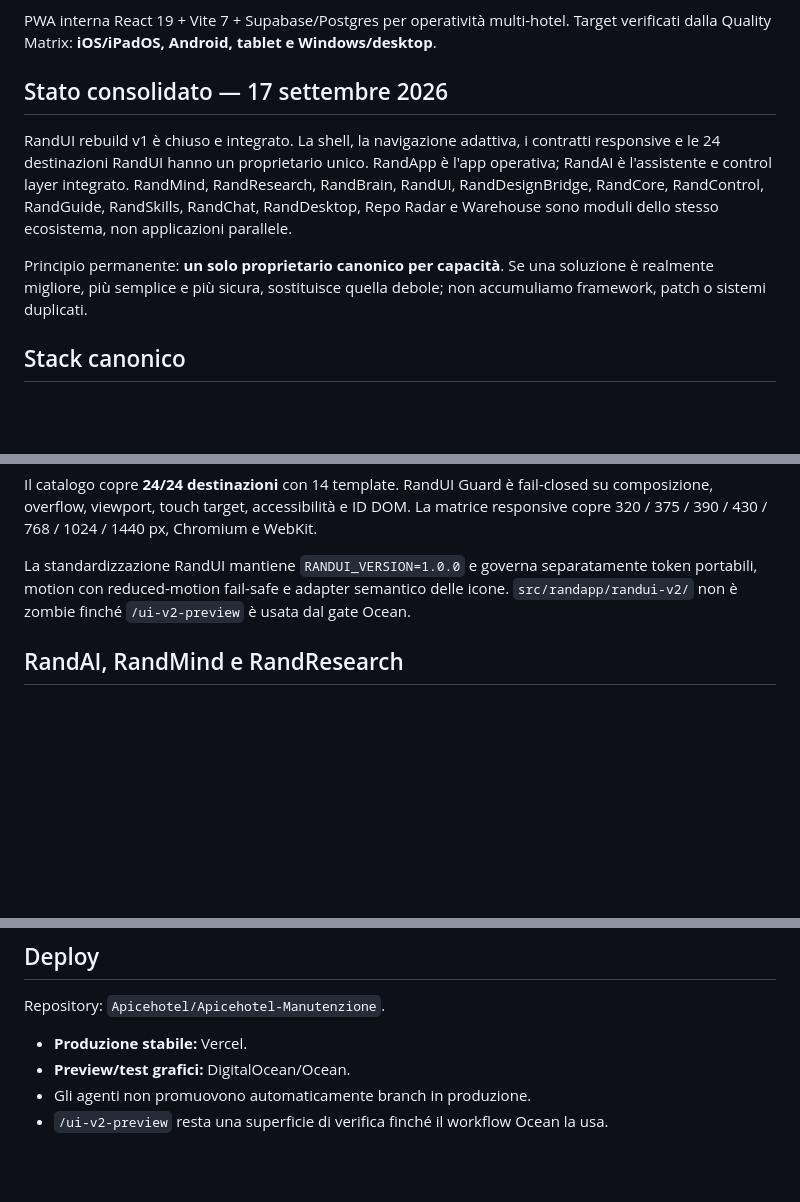
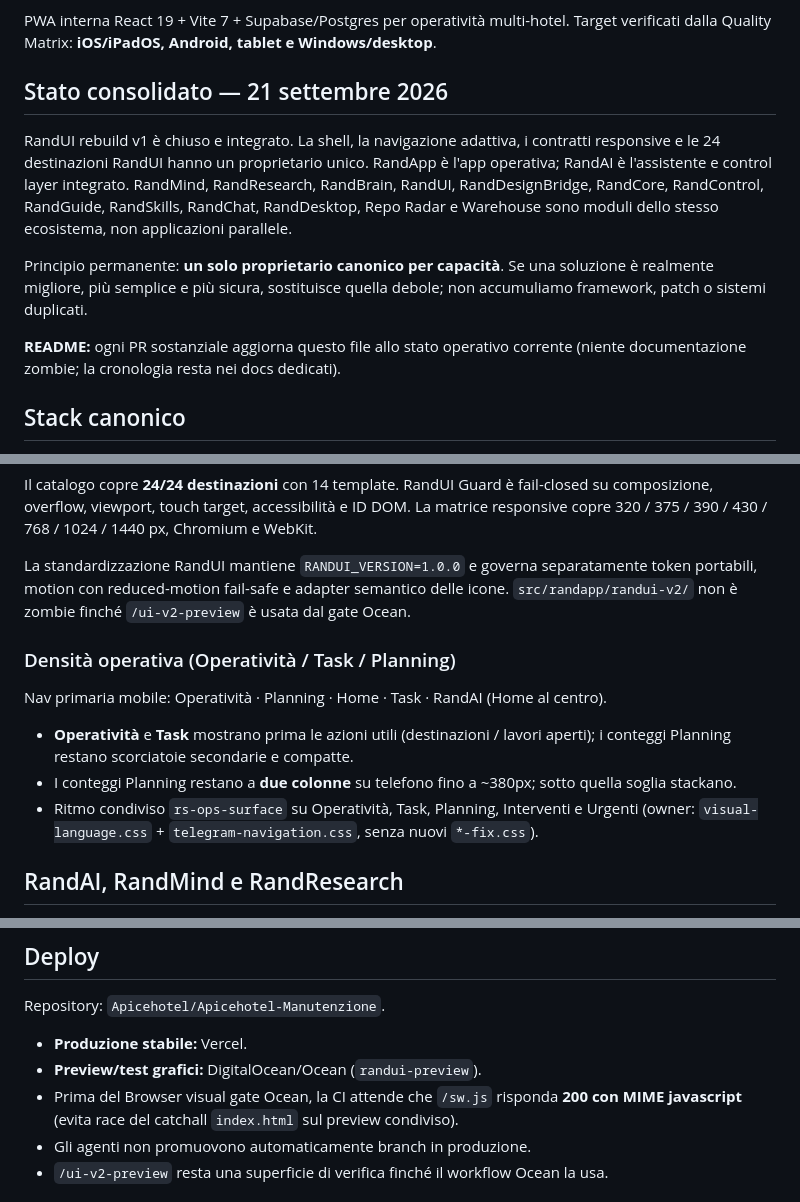
Before and after one commit to Apicehotel/Apicehotel-Manutenzione, a Markdown page: README.md, 3 parts joined by grey strips. Drawn GitHub-style; blank space fills up the shorter version.

Commit message:
docs: sincronizza README dopo densità Operatività/Task/Planning (#309)
Aggiorna lo stato consolidato al 21 set 2026 e fissa l'obbligo
di aggiornare il README su ogni PR sostanziale.

Co-authored-by: Cursor Agent <cursoragent@cursor.com>
Co-authored-by: Apicehotel <Apicehotel@users.noreply.github.com>

```diff
--- a/README.md
+++ b/README.md
@@ -7,11 +7,13 @@ Il gioco RandAILive appartiene esclusivamente al repository [Apicehotel/RandAIli
 
 PWA interna React 19 + Vite 7 + Supabase/Postgres per operatività multi-hotel. Target verificati dalla Quality Matrix: **iOS/iPadOS, Android, tablet e Windows/desktop**.
 
-## Stato consolidato — 17 settembre 2026
+## Stato consolidato — 21 settembre 2026
 
 RandUI rebuild v1 è chiuso e integrato. La shell, la navigazione adattiva, i contratti responsive e le 24 destinazioni RandUI hanno un proprietario unico. RandApp è l'app operativa; RandAI è l'assistente e control layer integrato. RandMind, RandResearch, RandBrain, RandUI, RandDesignBridge, RandCore, RandControl, RandGuide, RandSkills, RandChat, RandDesktop, Repo Radar e Warehouse sono moduli dello stesso ecosistema, non applicazioni parallele.
 
 Principio permanente: **un solo proprietario canonico per capacità**. Se una soluzione è realmente migliore, più semplice e più sicura, sostituisce quella debole; non accumuliamo framework, patch o sistemi duplicati.
+
+**README:** ogni PR sostanziale aggiorna questo file allo stato operativo corrente (niente documentazione zombie; la cronologia resta nei docs dedicati).
 
 ## Stack canonico
 
@@ -59,6 +61,14 @@ Il catalogo copre **24/24 destinazioni** con 14 template. RandUI Guard è fail-c
 
 La standardizzazione RandUI mantiene `RANDUI_VERSION=1.0.0` e governa separatamente token portabili, motion con reduced-motion fail-safe e adapter semantico delle icone. `src/randapp/randui-v2/` non è zombie finché `/ui-v2-preview` è usata dal gate Ocean.
 
+### Densità operativa (Operatività / Task / Planning)
+
+Nav primaria mobile: Operatività · Planning · Home · Task · RandAI (Home al centro).
+
+- **Operatività** e **Task** mostrano prima le azioni utili (destinazioni / lavori aperti); i conteggi Planning restano scorciatoie secondarie e compatte.
+- I conteggi Planning restano a **due colonne** su telefono fino a ~380px; sotto quella soglia stackano.
+- Ritmo condiviso `rs-ops-surface` su Operatività, Task, Planning, Interventi e Urgenti (owner: `visual-language.css` + `telegram-navigation.css`, senza nuovi `*-fix.css`).
+
 ## RandAI, RandMind e RandResearch
 
 Le superfici RandAI restano due: **Quick Assistant** dentro RandApp e **Control Center `/randai`** protetto e multi-hotel.
@@ -133,7 +145,8 @@ Android richiede inoltre pacchetto firmato e prova su dispositivo reale: `npm ru
 Repository: `Apicehotel/Apicehotel-Manutenzione`.
 
 - **Produzione stabile:** Vercel.
-- **Preview/test grafici:** DigitalOcean/Ocean.
+- **Preview/test grafici:** DigitalOcean/Ocean (`randui-preview`).
+- Prima del Browser visual gate Ocean, la CI attende che `/sw.js` risponda **200 con MIME javascript** (evita race del catchall `index.html` sul preview condiviso).
 - Gli agenti non promuovono automaticamente branch in produzione.
 - `/ui-v2-preview` resta una superficie di verifica finché il workflow Ocean la usa.
 
```
Also changed, not shown: other parts of README.md (+3 -0 lines), AGENTS.md (+1 -0 lines).
